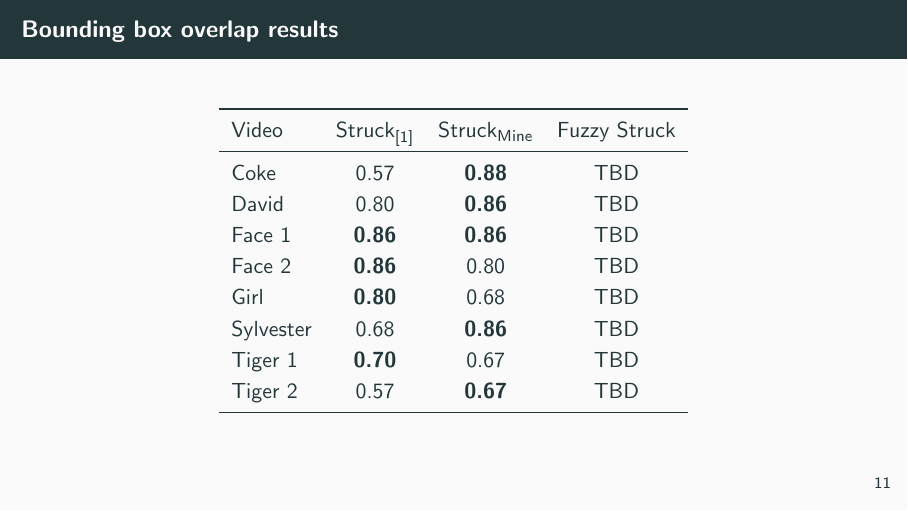
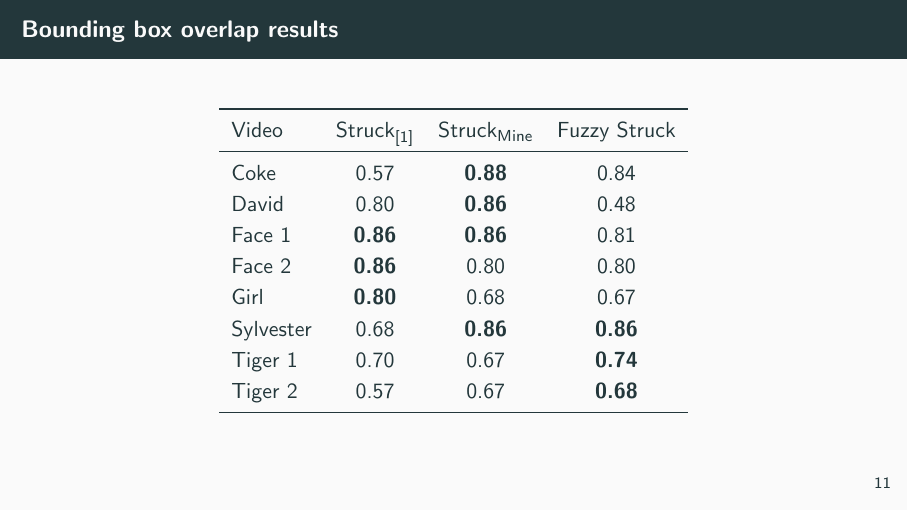
Before and after one commit to brobeson/class, LaTeX slides (cs_7900_seminar/main.tex, which reads cs_7900_seminar/experiments.tex): page 14 of 17. Compiled offline with pdfLaTeX.

Commit message:
cs 7900 - add fuzzy struck results to my seminar presentation

```diff
--- a/cs_7900_seminar/experiments.tex
+++ b/cs_7900_seminar/experiments.tex
@@ -62,14 +62,14 @@
             \toprule
             Video & Struck\textsubscript{\cite{6126251}} & Struck\textsubscript{Mine} & Fuzzy Struck \\
             \midrule
-            Coke      &         0.57  & \textbf{0.88} & TBD \\
-            David     &         0.80  & \textbf{0.86} & TBD \\
-            Face 1    & \textbf{0.86} & \textbf{0.86} & TBD \\
-            Face 2    & \textbf{0.86} &         0.80  & TBD \\
-            Girl      & \textbf{0.80} &         0.68  & TBD \\
-            Sylvester &         0.68  & \textbf{0.86} & TBD \\
-            Tiger 1   & \textbf{0.70} &         0.67  & TBD \\
-            Tiger 2   &         0.57  & \textbf{0.67} & TBD \\
+            Coke      &         0.57  & \textbf{0.88} &         0.84  \\
+            David     &         0.80  & \textbf{0.86} &         0.48  \\
+            Face 1    & \textbf{0.86} & \textbf{0.86} &         0.81  \\
+            Face 2    & \textbf{0.86} &         0.80  &         0.80  \\
+            Girl      & \textbf{0.80} &         0.68  &         0.67  \\
+            Sylvester &         0.68  & \textbf{0.86} & \textbf{0.86} \\
+            Tiger 1   &         0.70  &         0.67  & \textbf{0.74} \\
+            Tiger 2   &         0.57  &         0.67  & \textbf{0.68} \\
             \bottomrule
         \end{tabular}
     \end{center}
```
